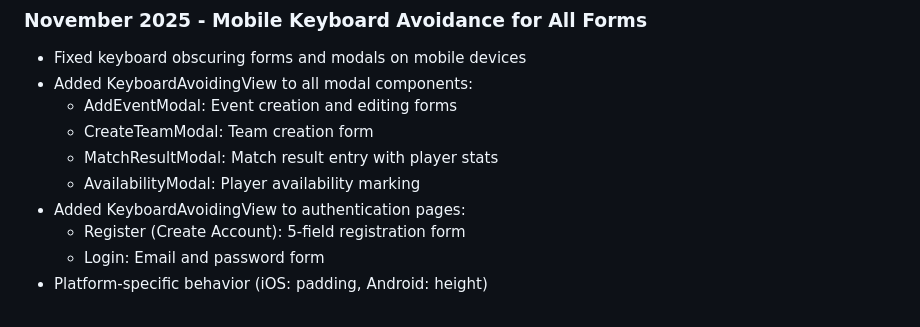
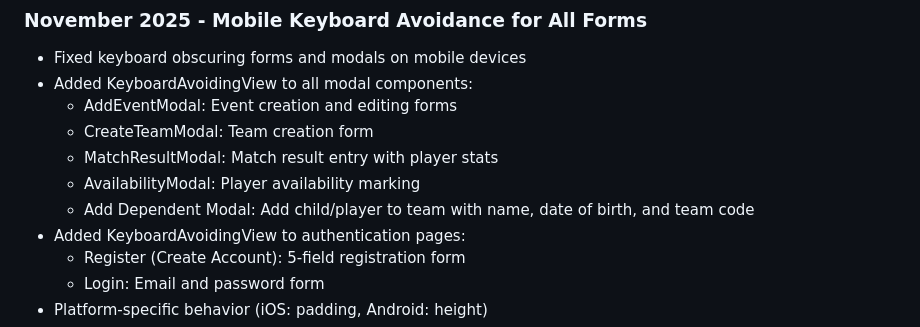
Before and after one commit to joehodgson0/TeamHub, a Markdown page: replit.md, the part around the change. Rendered like a GitHub page.

Commit message:
Improve modal accessibility by preventing keyboard obstruction
Add KeyboardAvoidingView to the Add Dependent Modal to prevent keyboard overlap.

Replit-Commit-Author: Agent
Replit-Commit-Session-Id: 20f4f3e0-613c-46d2-b573-8998d37324fe
Replit-Commit-Checkpoint-Type: full_checkpoint
Replit-Commit-Event-Id: cdb579b9-d177-4099-a916-99ea5518f86f

```diff
--- a/replit.md
+++ b/replit.md
@@ -103,6 +103,7 @@ The application uses Zod schemas for type validation and data modeling:
   - CreateTeamModal: Team creation form
   - MatchResultModal: Match result entry with player stats
   - AvailabilityModal: Player availability marking
+  - Add Dependent Modal: Add child/player to team with name, date of birth, and team code
 - Added KeyboardAvoidingView to authentication pages:
   - Register (Create Account): 5-field registration form
   - Login: Email and password form
```
